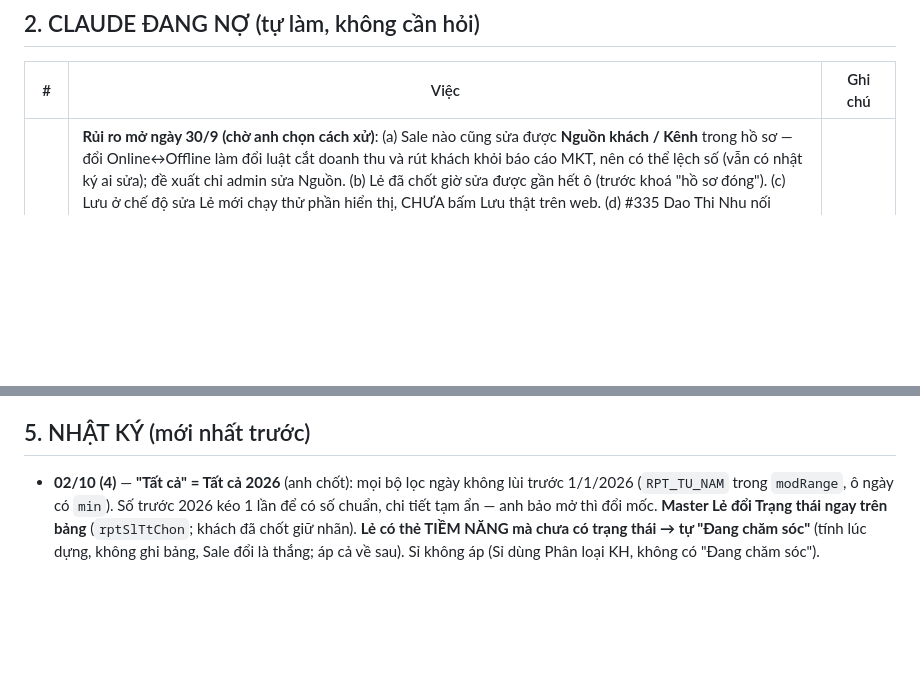
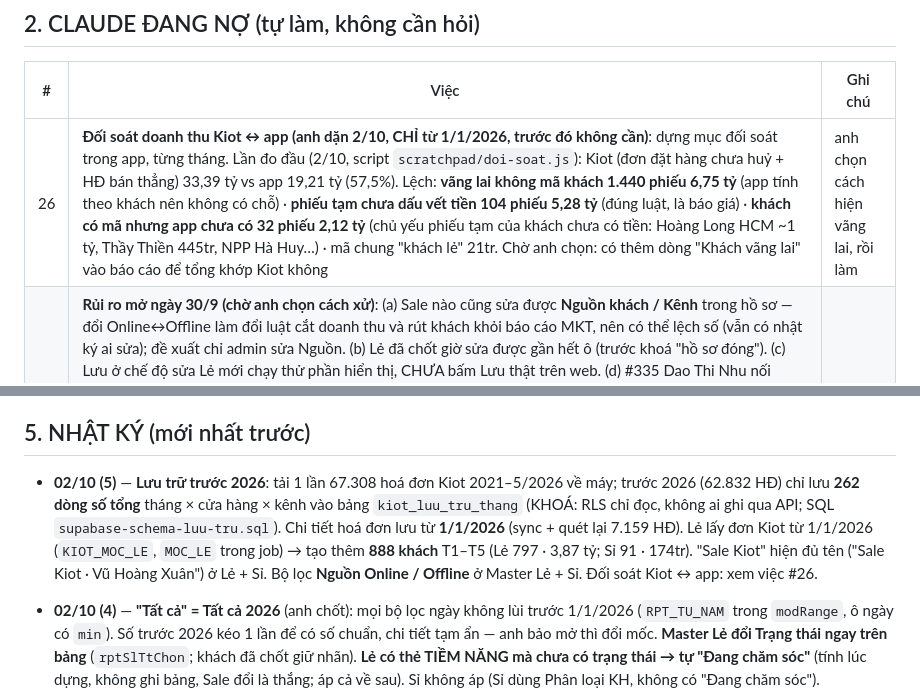
Before and after one commit to hh-vibecode/mkt-sale-app, a Markdown page: VIEC.md, 2 parts joined by grey strips. GitHub-like rendering; blank space fills up the shorter version.

Commit message:
VIEC: luu tru truoc 2026, doi soat Kiot - app (#26)
Co-Authored-By: Claude Opus 5.5 <noreply@anthropic.com>

```diff
--- a/VIEC.md
+++ b/VIEC.md
@@ -25,6 +25,7 @@
 
 | # | Việc | Ghi chú |
 |---|---|---|
+| 26 | **Đối soát doanh thu Kiot ↔ app (anh dặn 2/10, CHỈ từ 1/1/2026, trước đó không cần)**: dựng mục đối soát trong app, từng tháng. Lần đo đầu (2/10, script `scratchpad/doi-soat.js`): Kiot (đơn đặt hàng chưa huỷ + HĐ bán thẳng) 33,39 tỷ vs app 19,21 tỷ (57,5%). Lệch: **vãng lai không mã khách 1.440 phiếu 6,75 tỷ** (app tính theo khách nên không có chỗ) · **phiếu tạm chưa dấu vết tiền 104 phiếu 5,28 tỷ** (đúng luật, là báo giá) · **khách có mã nhưng app chưa có 32 phiếu 2,12 tỷ** (chủ yếu phiếu tạm của khách chưa có tiền: Hoàng Long HCM ~1 tỷ, Thầy Thiền 445tr, NPP Hà Huy…) · mã chung "khách lẻ" 21tr. Chờ anh chọn: có thêm dòng "Khách vãng lai" vào báo cáo để tổng khớp Kiot không | anh chọn cách hiện vãng lai, rồi làm |
 | 25 | **Rủi ro mở ngày 30/9 (chờ anh chọn cách xử)**: (a) Sale nào cũng sửa được **Nguồn khách / Kênh** trong hồ sơ — đổi Online↔Offline làm đổi luật cắt doanh thu và rút khách khỏi báo cáo MKT, nên có thể lệch số (vẫn có nhật ký ai sửa); đề xuất chỉ admin sửa Nguồn. (b) Lẻ đã chốt giờ sửa được gần hết ô (trước khoá "hồ sơ đóng"). (c) Lưu ở chế độ sửa Lẻ mới chạy thử phần hiển thị, CHƯA bấm Lưu thật trên web. (d) #335 Dao Thi Nhu nối KH005765 "KB Đồ thờ Huy Hoàng" chỉ vì trùng SĐT, tên khác hẳn. (e) ĐÃ XONG 30/9: anh bảo Loan Nguyễn - Malaysia (L-CT2-0107) về lại KH SỈ → thẻ "LEAD TIỀM NĂNG, KH SỈ", Sale Minh Oanh. (f) ĐÃ XONG 30/9: 2 khách kênh "Khác" GIỮ ở nguồn Khác. (g) File `mkt-dev-env.local.txt` (chứa khoá) vẫn còn trên máy. (h) **30/9 lộ PANCAKE_SESSION_TOKEN trong hội thoại**: lệnh soát tên dòng file `qc-cskh/qc-keys.local.txt` chỉ che được giá trị cùng dòng, token nằm dòng dưới nên in nguyên văn ra kết quả lệnh. Không lên GitHub hay web. Muốn chắc: đăng xuất / đăng nhập lại Pancake để lấy token mới, rồi thay ở secrets GitHub của CẢ 2 repo + 2 file khoá + môi trường cloud. Bài học: soát file khoá chỉ in TÊN (`grep -o '^[A-Z_]*'`), không in dòng nào khác. (i) Mã truy cập app QC anh dán vào hội thoại 30/9 để chụp ảnh LinkedIn → muốn chắc thì bấm "Đổi mã" trong app QC. (j) App QC vẫn gọi Sale theo tên Pancake ("Vân Ngọc", "Chánh Tâm Ngọc Diệp"), app MKT đã quy về tên chuẩn → báo phiên QC nếu muốn thống nhất | anh chọn từng mục |
 | 24 | **Chờ anh chọn**: mục trong Nhập Liệu liệt kê khách job vừa tạo đơn / job bỏ qua (7 ngày) kèm câu khách nhắn, để Sale soát (em đề xuất làm trước trong #22) | hỏi lại anh khi quay lại luồng Sale |
 | 22 | **Điểm dễ vỡ còn lại (rà 28/9)**: (a) ĐÃ ĐO 28/9: bước phân loại SP chỉ 8–12 giây, lượt Kiot vẫn ~2,5 phút — ổn; (b) tên mặc định khi chuyển đội (Toàn / Thảo Ngọc) ghi cứng trong `RPT_SL_MAC_DINH_CHUYEN` — đổi tên Sale ở Phân quyền không tự đổi theo; (c) đổi thẻ KH SỈ/LẺ trên đơn cũ chỉ về app ở lượt quét toàn bộ (7h05 · 12h30 · 18h00); (d) bộ lọc rác dựa từ khoá, chưa có mục trong app để Sale soát ca job bỏ / job tạo; (e) PANCAKE_SESSION_TOKEN hết hạn là mọi job Pancake dừng (có mail đỏ) | làm dần / chờ anh chọn |
@@ -101,6 +102,7 @@
 
 ## 5. NHẬT KÝ (mới nhất trước)
 
+- **02/10 (5)** — **Lưu trữ trước 2026**: tải 1 lần 67.308 hoá đơn Kiot 2021–5/2026 về máy; trước 2026 (62.832 HĐ) chỉ lưu **262 dòng số tổng** tháng × cửa hàng × kênh vào bảng `kiot_luu_tru_thang` (KHOÁ: RLS chỉ đọc, không ai ghi qua API; SQL `supabase-schema-luu-tru.sql`). Chi tiết hoá đơn lưu từ **1/1/2026** (sync + quét lại 7.159 HĐ). Lẻ lấy đơn Kiot từ 1/1/2026 (`KIOT_MOC_LE`, `MOC_LE` trong job) → tạo thêm **888 khách** T1–T5 (Lẻ 797 · 3,87 tỷ; Sỉ 91 · 174tr). "Sale Kiot" hiện đủ tên ("Sale Kiot · Vũ Hoàng Xuân") ở Lẻ + Sỉ. Bộ lọc **Nguồn Online / Offline** ở Master Lẻ + Sỉ. Đối soát Kiot ↔ app: xem việc #26.
 - **02/10 (4)** — **"Tất cả" = Tất cả 2026** (anh chốt): mọi bộ lọc ngày không lùi trước 1/1/2026 (`RPT_TU_NAM` trong `modRange`, ô ngày có `min`). Số trước 2026 kéo 1 lần để có số chuẩn, chi tiết tạm ẩn — anh bảo mở thì đổi mốc. **Master Lẻ đổi Trạng thái ngay trên bảng** (`rptSlTtChon`; khách đã chốt giữ nhãn). **Lẻ có thẻ TIỀM NĂNG mà chưa có trạng thái → tự "Đang chăm sóc"** (tính lúc dựng, không ghi bảng, Sale đổi là thắng; áp cả về sau). Sỉ không áp (Sỉ dùng Phân loại KH, không có "Đang chăm sóc").
 - **02/10 (3)** — Master Sỉ: bỏ 2 nút lọc Online / Offline dưới ô "Tổng khách hàng" (anh Hải; phiên khác thêm 01/10). Ai đang lọc dở theo nguồn thì tự xoá lọc. Xem Online / Offline ở thẻ doanh thu Tổng quan.
 - **02/10 (2)** — **Hoá đơn bán thẳng** (anh Hải: khách cửa hàng hay xuất hoá đơn luôn, không qua phiếu tạm): `kiot_invoices` thêm `sale_channel_id / sale_channel` (SQL `supabase-schema-hoa-don-kenh.sql`, sync hoá đơn lưu kênh, đã quét lại 2.683 hoá đơn từ 1/6); `tu-tao-nhap-tay.js` xét thêm hoá đơn hoàn thành KHÔNG gắn đơn đặt hàng (có phiếu tạm thì theo phiếu tạm), bỏ mã chung "khách lẻ". Đã tạo **780 khách** (Lẻ 622 · 1,17 tỷ: HT 602 offline + 6 online, CT 43; Sỉ 158 · 482tr, Sale = người lên hoá đơn → "Sale Kiot"). Ca gốc: KH007691 KL Chị Duyên (FB Hiền Thuỷ, 2 HĐ 20,6tr) nay vào báo cáo. Lẻ T9 nay 553,9tr (Online 238,9 · Offline 315,1). Tổng quan Lẻ: bấm thẻ doanh thu ra 2 thẻ Online / Offline + thẻ "Online / Offline" như Sỉ. **Kiểm số đổi cách**: workflow chỉ chạy khi đẩy bản sửa `index.html`, so CODE CŨ với CODE MỚI trên CÙNG dữ liệu (`kiem-so-lieu.js --so-code`), bỏ lịch 3 lần/ngày + commit "Chot moc" tự động (nguồn báo động giả vì dữ liệu mới về). Đổi số có chủ đích → commit kèm `[doi-so]`.
```
